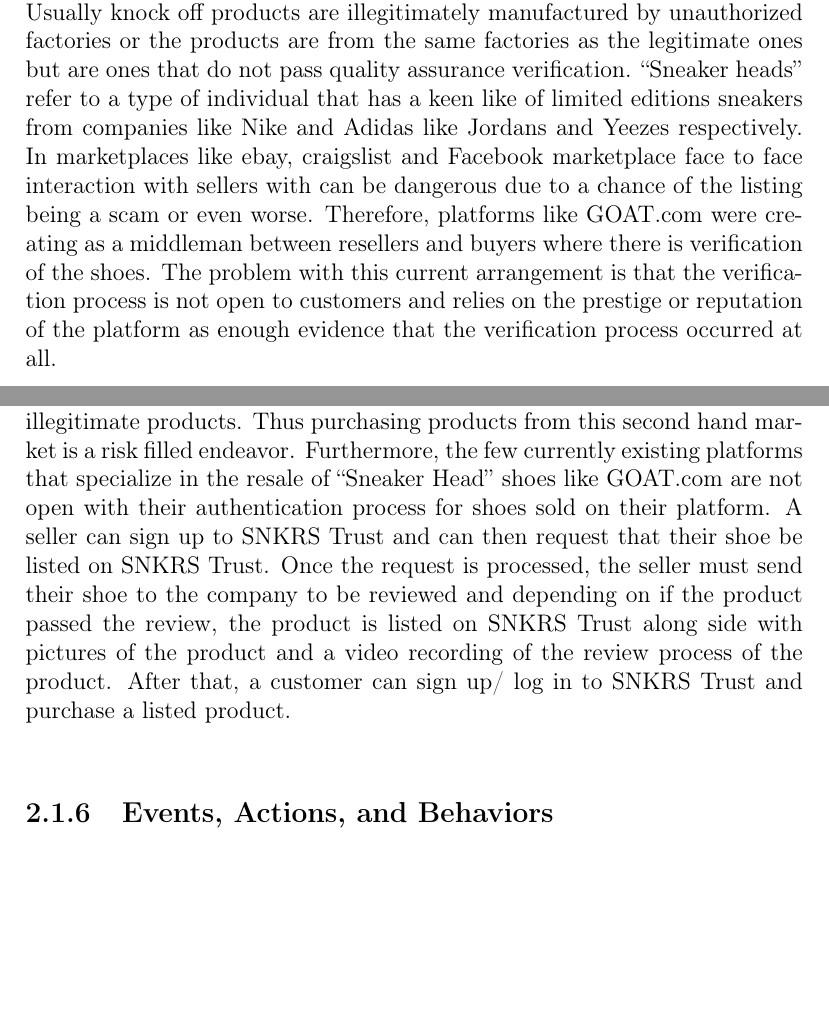
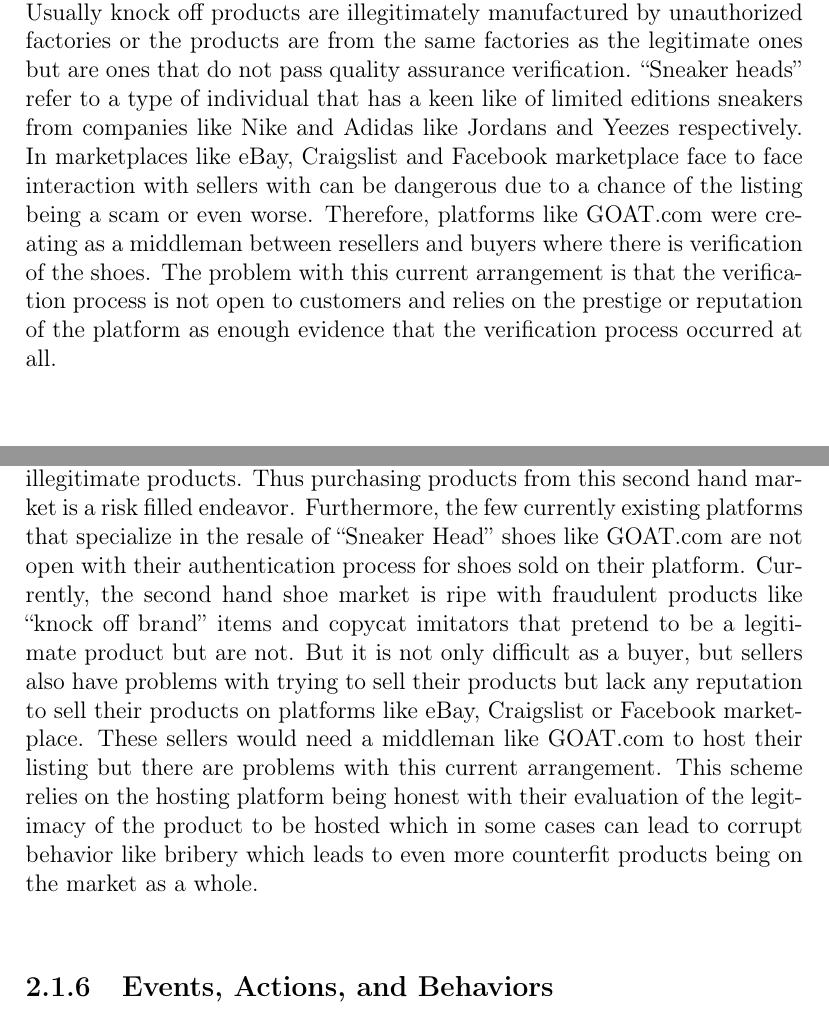
Before and after one commit to fabiomatos999/INSO-4101-Project, a LaTeX document (Proposal/Main-Document/main-document.tex, which reads Proposal/Descriptive-Part/descriptive-part.tex): two parts of pages 10 and 12 of 21, joined at a grey line, cut so that both start at the same text, the shorter picture padded with empty space. Compiled offline with pdfLaTeX.

Commit message:
Fixed narrative

```diff
--- a/Proposal/Descriptive-Part/descriptive-part.tex
+++ b/Proposal/Descriptive-Part/descriptive-part.tex
@@ -2,7 +2,7 @@
 \newpage
 \section{Domain Description}
 \subsection{Domain Rough Sketch}
-Our application domain of interest is the \textbf{sneaker head} market domain. In this domain there are \textbf{secondhand sellers} who sell \textbf{limited edition shoes} to \textbf{customers}. Currently in Puerto Rico there is no platform that specializes in the \textbf{reselling} of \textbf{sneaker head} shoes with the \textbf{guarantee} that they are \textbf{legitimate}. From our initial meetings it was found that the second hand shoe market is a booming market with projected year over year growth. With this in mind we further set on finding problems across the clothing industry, mainly that counterfit items are rampant. The clothing industry has the highest rates of counterfit products of all products industries, commonly referred as ``knock off'', even having common idioms like ``You bought that from wish, didn't you?'', referring to the much inferior quality of the products. Usually knock off products are illegitimately manufactured by unauthorized factories or the products are from the same factories as the legitimate ones but are ones that do not pass quality assurance verification. ``Sneaker heads'' refer to a type of individual that has a keen like of limited editions sneakers from companies like Nike and Adidas like Jordans and Yeezes respectively.  In marketplaces like ebay, craigslist and Facebook marketplace face to face interaction with sellers with can be dangerous due to a chance of the listing being a scam or even worse. Therefore, platforms like GOAT.com were creating as a middleman between resellers and buyers where there is verification of the shoes. The problem with this current arrangement is that the verification process is not open to customers and relies on the prestige or reputation of the platform as enough evidence that the verification process occurred at all.
+Our application domain of interest is the \textbf{sneaker head} market domain. In this domain there are \textbf{secondhand sellers} who sell \textbf{limited edition shoes} to \textbf{customers}. Currently in Puerto Rico there is no platform that specializes in the \textbf{reselling} of \textbf{sneaker head} shoes with the \textbf{guarantee} that they are \textbf{legitimate}. From our initial meetings it was found that the second hand shoe market is a booming market with projected year over year growth. With this in mind we further set on finding problems across the clothing industry, mainly that counterfit items are rampant. The clothing industry has the highest rates of counterfit products of all products industries, commonly referred as ``knock off'', even having common idioms like ``You bought that from wish, didn't you?'', referring to the much inferior quality of the products. Usually knock off products are illegitimately manufactured by unauthorized factories or the products are from the same factories as the legitimate ones but are ones that do not pass quality assurance verification. ``Sneaker heads'' refer to a type of individual that has a keen like of limited editions sneakers from companies like Nike and Adidas like Jordans and Yeezes respectively.  In marketplaces like eBay, Craigslist and Facebook marketplace face to face interaction with sellers with can be dangerous due to a chance of the listing being a scam or even worse. Therefore, platforms like GOAT.com were creating as a middleman between resellers and buyers where there is verification of the shoes. The problem with this current arrangement is that the verification process is not open to customers and relies on the prestige or reputation of the platform as enough evidence that the verification process occurred at all.
 \subsection{Terminology}
 \begin{itemize}
   \item Shoe: An item of footwear bought and sold as a commodity.
@@ -31,7 +31,7 @@
   \item As a business from Puerto Rico, it will help the e-commerce platform by having a more reliable platform that revolves around security.
 \end{enumerate}
 \subsection{Narrative}
-\hspace{1cm} Currently, the ``Sneaker Head'' shoe market is ripe with fraudulent and illegitimate products. Thus purchasing products from this second hand market is a risk filled endeavor. Furthermore, the few currently existing platforms that specialize in the resale of ``Sneaker Head'' shoes like GOAT.com are not open with their authentication process for shoes sold on their platform. A seller can sign up to SNKRS Trust and can then request that their shoe be listed on SNKRS Trust. Once the request is processed, the seller must send their shoe to the company to be reviewed and depending on if the product passed the review, the product is listed on SNKRS Trust along side with pictures of the product and a video recording of the review process of the product. After that, a customer can sign up/ log in to SNKRS Trust and purchase a listed product.
+\hspace{1cm} Currently, the ``Sneaker Head'' shoe market is ripe with fraudulent and illegitimate products. Thus purchasing products from this second hand market is a risk filled endeavor. Furthermore, the few currently existing platforms that specialize in the resale of ``Sneaker Head'' shoes like GOAT.com are not open with their authentication process for shoes sold on their platform. Currently, the second hand shoe market is ripe with fraudulent products like ``knock off brand'' items and copycat imitators that pretend to be a legitimate product but are not. But it is not only difficult as a buyer, but sellers also have problems with trying to sell their products but lack any reputation to sell their products on platforms like eBay, Craigslist or Facebook marketplace. These sellers would need a middleman like GOAT.com to host their listing but there are problems with this current arrangement. This scheme relies on the hosting platform being honest with their evaluation of the legitimacy of the product to be hosted which in some cases can lead to corrupt behavior like bribery which leads to even more counterfit products being on the market as a whole.
 \subsection{Events, Actions, and Behaviors}
 Events:
 \begin{itemize}
```
